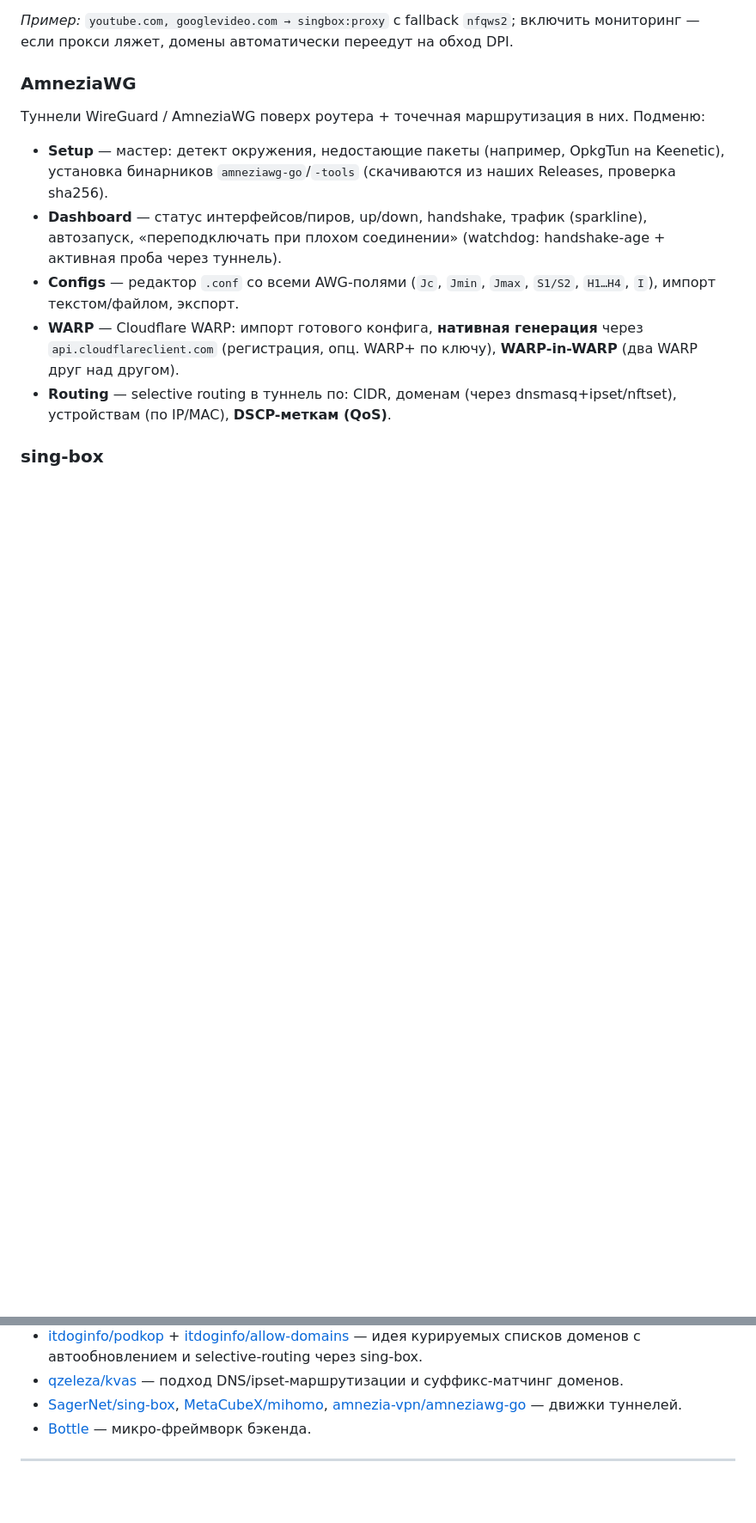
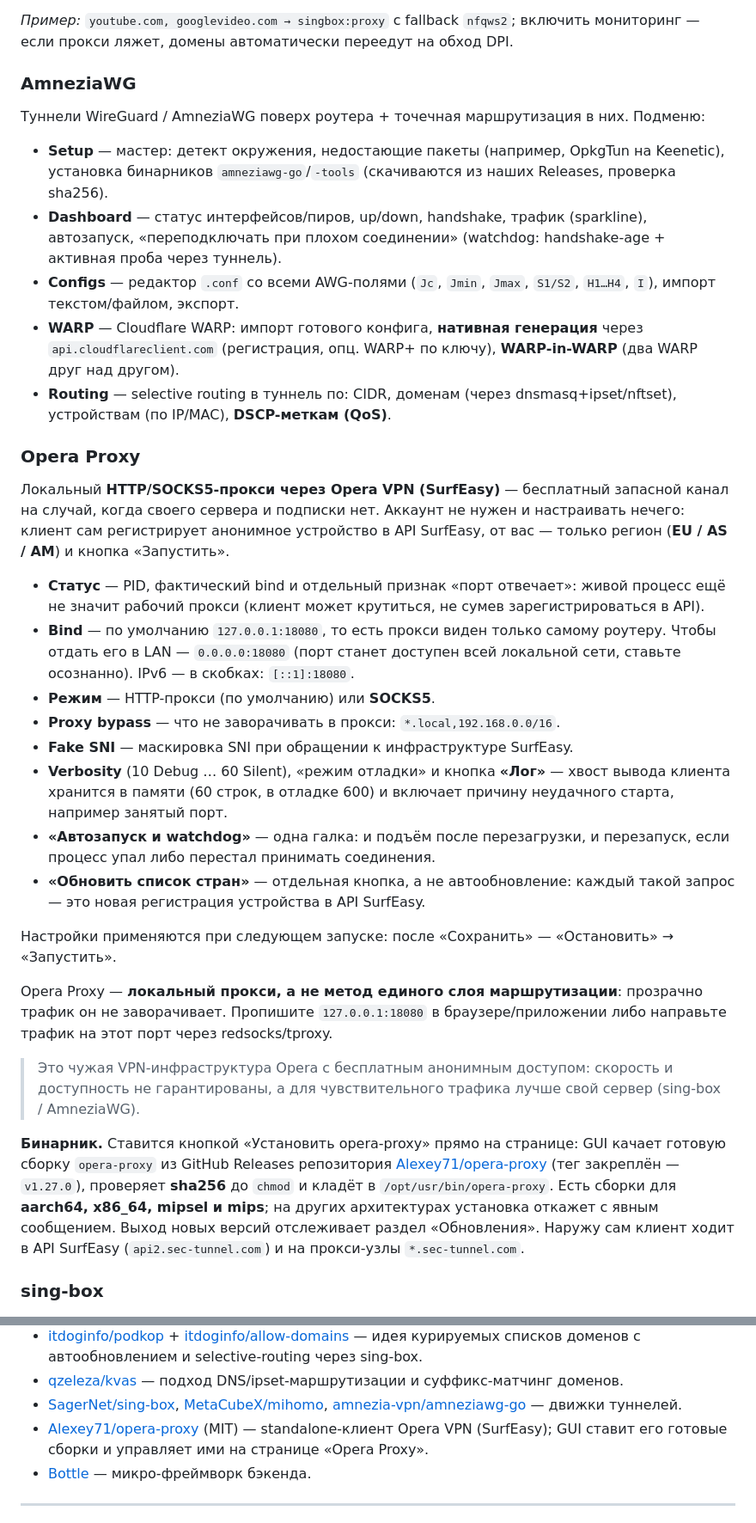
Before and after one commit to avatarDD/zapret-gui, a Markdown page: README.md, 2 parts joined by grey strips. Shown at 86% size. GitHub-like rendering; blank space fills up the shorter version.

Commit message:
docs(readme): раздел «Opera Proxy» и источник бинарника
README не упоминал Opera Proxy вообще. Добавлено:

- раздел «Opera Proxy» (по порядку сайдбара — между AmneziaWG и
  sing-box) + пункт в содержании: что это за прокси и зачем, регионы
  EU/AS/AM, bind (включая LAN и IPv6-форму), HTTP vs SOCKS5, proxy
  bypass, fake SNI, verbosity/лог, «Автозапуск и watchdog», кнопка
  обновления списка стран и почему она ручная, применение настроек
  только при следующем запуске;
- явная оговорка, что это локальный прокси, а НЕ метод единого слоя
  маршрутизации: прозрачно трафик он не заворачивает (redsocks/tproxy
  или настройка прокси в приложении);
- откуда берётся бинарник: Alexey71/opera-proxy, закреплённый тег
  v1.27.0, проверка sha256 до chmod, /opt/usr/bin/opera-proxy, сборки
  под aarch64/x86_64/mipsel/mips, отслеживание версий в «Обновлениях»,
  и куда ходит сам клиент (api2.sec-tunnel.com, узлы *.sec-tunnel.com);
- строки в таблице «Откуда что качается», CLI-команда `zapret-gui opera`
  и упоминание апстрима в «Заимствованиях».

Co-Authored-By: Claude Opus 5 <noreply@anthropic.com>
Claude-Session: https://claude.ai/code/session_01TkL23h1zHNNEFwhGaxVdpK

```diff
--- a/README.md
+++ b/README.md
@@ -297,6 +298,53 @@ desync), чтобы блокировка по SNI/домену не срабат
 - **Routing** — selective routing в туннель по: CIDR, доменам (через
   dnsmasq+ipset/nftset), устройствам (по IP/MAC), **DSCP-меткам (QoS)**.
 
+### Opera Proxy
+
+Локальный **HTTP/SOCKS5-прокси через Opera VPN (SurfEasy)** — бесплатный
+запасной канал на случай, когда своего сервера и подписки нет. Аккаунт не
+нужен и настраивать нечего: клиент сам регистрирует анонимное устройство в
+API SurfEasy, от вас — только регион (**EU / AS / AM**) и кнопка
+«Запустить».
+
+- **Статус** — PID, фактический bind и отдельный признак «порт отвечает»:
+  живой процесс ещё не значит рабочий прокси (клиент может крутиться, не
+  сумев зарегистрироваться в API).
+- **Bind** — по умолчанию `127.0.0.1:18080`, то есть прокси виден только
+  самому роутеру. Чтобы отдать его в LAN — `0.0.0.0:18080` (порт станет
+  доступен всей локальной сети, ставьте осознанно). IPv6 — в скобках:
+  `[::1]:18080`.
+- **Режим** — HTTP-прокси (по умолчанию) или **SOCKS5**.
+- **Proxy bypass** — что не заворачивать в прокси: `*.local,192.168.0.0/16`.
+- **Fake SNI** — маскировка SNI при обращении к инфраструктуре SurfEasy.
+- **Verbosity** (10 Debug … 60 Silent), «режим отладки» и кнопка
+  **«Лог»** — хвост вывода клиента хранится в памяти (60 строк, в отладке
+  600) и включает причину неудачного старта, например занятый порт.
+- **«Автозапуск и watchdog»** — одна галка: и подъём после перезагрузки, и
+  перезапуск, если процесс упал либо перестал принимать соединения.
+- **«Обновить список стран»** — отдельная кнопка, а не автообновление:
+  каждый такой запрос — это новая регистрация устройства в API SurfEasy.
+
+Настройки применяются при следующем запуске: после «Сохранить» —
+«Остановить» → «Запустить».
+
+Opera Proxy — **локальный прокси, а не метод единого слоя
+маршрутизации**: прозрачно трафик он не заворачивает. Пропишите
+`127.0.0.1:18080` в браузере/приложении либо направьте трафик на этот порт
+через redsocks/tproxy.
+
+> Это чужая VPN-инфраструктура Opera с бесплатным анонимным доступом:
+> скорость и доступность не гарантированы, а для чувствительного трафика
+> лучше свой сервер (sing-box / AmneziaWG).
+
+**Бинарник.** Ставится кнопкой «Установить opera-proxy» прямо на странице:
+GUI качает готовую сборку `opera-proxy` из GitHub Releases репозитория
+[Alexey71/opera-proxy](https://github.com/Alexey71/opera-proxy) (тег
+закреплён — `v1.27.0`), проверяет **sha256** до `chmod` и кладёт в
+`/opt/usr/bin/opera-proxy`. Есть сборки для **aarch64, x86_64, mipsel и
+mips**; на других архитектурах установка откажет с явным сообщением. Выход
+новых версий отслеживает раздел «Обновления». Наружу сам клиент ходит в
+API SurfEasy (`api2.sec-tunnel.com`) и на прокси-узлы `*.sec-tunnel.com`.
+
 ### sing-box
 
 ![sing-box — конфиги, подписки, пул](docs/img/singbox-configs.png)
@@ -553,6 +604,9 @@ GUI сам по себе — это Python/JS-код; «тяжёлые» бин
   [MetaCubeX/mihomo](https://github.com/MetaCubeX/mihomo),
   [amnezia-vpn/amneziawg-go](https://github.com/amnezia-vpn/amneziawg-go)
   — движки туннелей.
+- [Alexey71/opera-proxy](https://github.com/Alexey71/opera-proxy) (MIT) —
+  standalone-клиент Opera VPN (SurfEasy); GUI ставит его готовые сборки и
+  управляет ими на странице «Opera Proxy».
 - [Bottle](https://bottlepy.org/) — микро-фреймворк бэкенда.
 
 ---
```
Also changed, not shown: other parts of README.md (+4 -0 lines).
